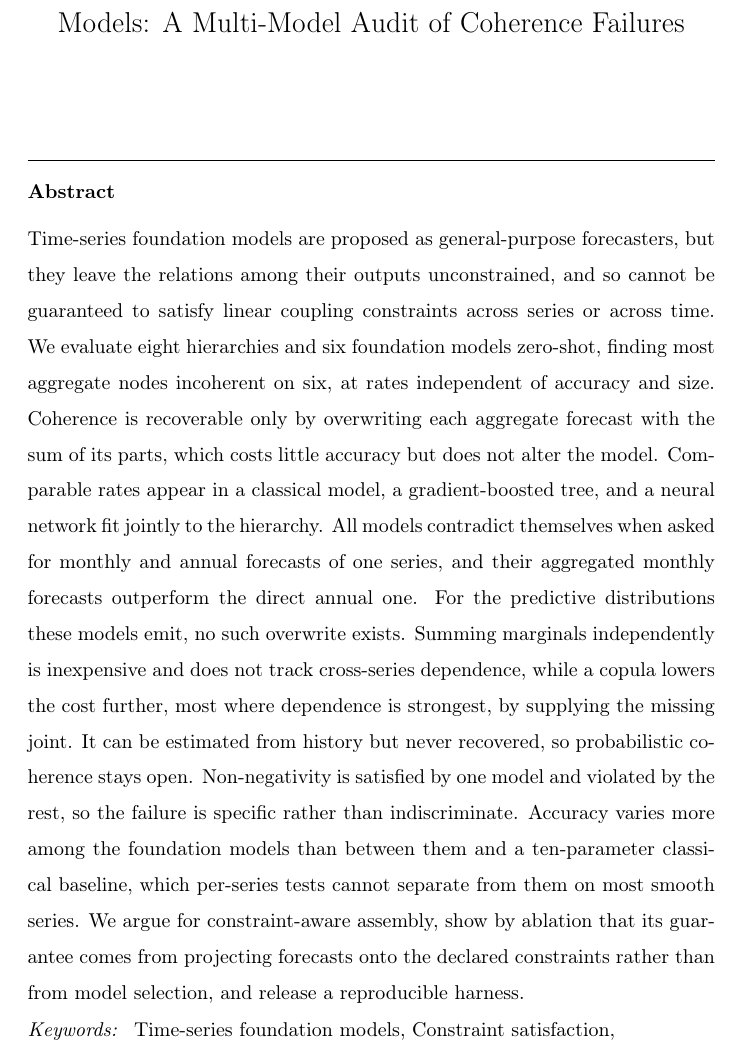
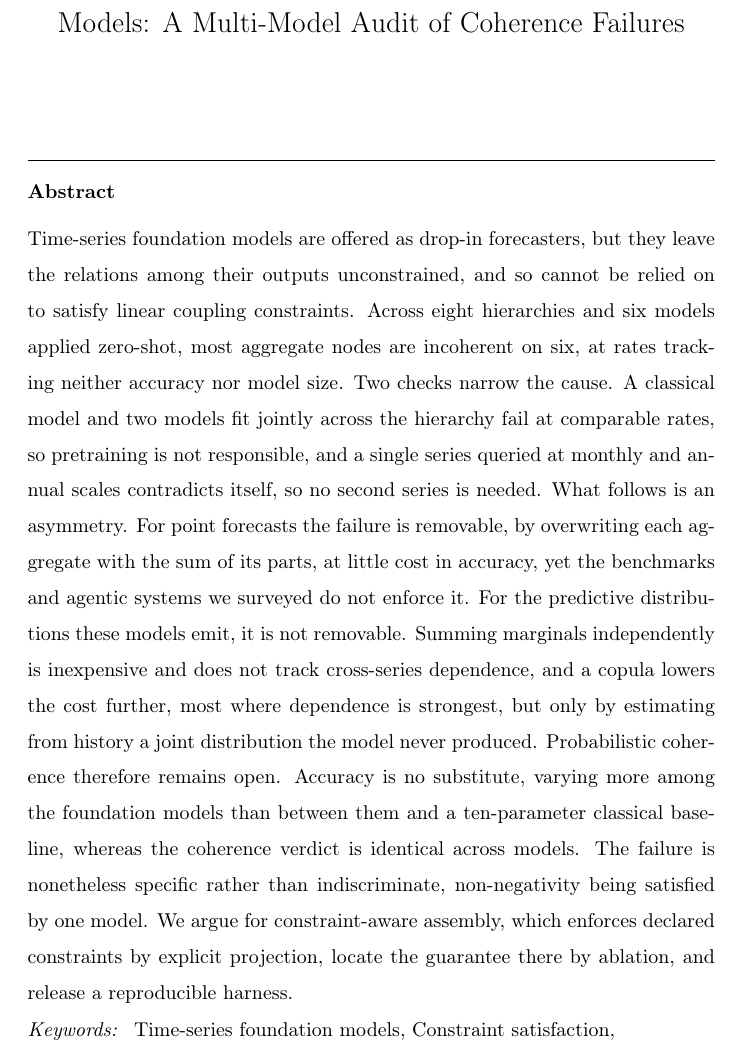
Before and after one commit to msicilia/tsfm-coherence-audit, a LaTeX paper (paper/main.tex): part of page 1 of 35, cut so that both start at the same text. Compiled offline with pdfLaTeX.

Commit message:
Restructure abstract around a single argument

```diff
--- a/paper/main.tex
+++ b/paper/main.tex
@@ -58,26 +58,26 @@ A Multi-Model Audit of Coherence Failures}
 %% Authors intentionally omitted for double-anonymized review (see title_page.tex).
 
 \begin{abstract}
-Time-series foundation models are proposed as general-purpose forecasters, but they
-leave the relations among their outputs unconstrained, and so cannot be guaranteed to
-satisfy linear coupling constraints across series or across time. We evaluate eight
-hierarchies and six foundation models zero-shot, finding most aggregate nodes incoherent
-on six, at rates independent of accuracy and size. Coherence is recoverable only by
-overwriting each aggregate forecast with the sum of its parts, which costs little
-accuracy but does not alter the model. Comparable rates appear in a classical model, a
-gradient-boosted tree, and a neural network fit jointly to the hierarchy. All models
-contradict themselves when asked for monthly and annual forecasts of one series, and
-their aggregated monthly forecasts outperform the direct annual one. For the predictive
-distributions these models emit, no such overwrite exists. Summing marginals
-independently is inexpensive and does not track cross-series dependence, while a copula
-lowers the cost further, most where dependence is strongest, by supplying the missing
-joint. It can be estimated from history but never recovered, so probabilistic coherence
-stays open. Non-negativity is satisfied by one model and violated by the rest, so the
-failure is specific rather than indiscriminate. Accuracy varies more among the foundation
-models than between them and a ten-parameter classical baseline, which per-series tests
-cannot separate from them on most smooth series. We argue for constraint-aware assembly,
-show by ablation that its guarantee comes from projecting forecasts onto the declared
-constraints rather than from model selection, and release a reproducible harness.
+Time-series foundation models are offered as drop-in forecasters, but they leave the
+relations among their outputs unconstrained, and so cannot be relied on to satisfy linear
+coupling constraints. Across eight hierarchies and six models applied zero-shot, most
+aggregate nodes are incoherent on six, at rates tracking neither accuracy nor model size.
+Two checks narrow the cause. A classical model and two models fit jointly across the
+hierarchy fail at comparable rates, so pretraining is not responsible, and a single
+series queried at monthly and annual scales contradicts itself, so no second series is
+needed. What follows is an asymmetry. For point forecasts the failure is
+removable, by overwriting each aggregate with the sum of its parts, at little cost in
+accuracy, yet the benchmarks and agentic systems we surveyed do not enforce it. For the
+predictive distributions these models emit, it is not removable. Summing marginals
+independently is inexpensive and does not track cross-series dependence, and a copula
+lowers the cost further, most where dependence is strongest, but only by estimating from
+history a joint distribution the model never produced. Probabilistic coherence therefore
+remains open. Accuracy is no substitute, varying more among the foundation
+models than between them and a ten-parameter classical baseline, whereas the coherence
+verdict is identical across models. The failure is nonetheless specific rather than
+indiscriminate, non-negativity being satisfied by one model. We argue for
+constraint-aware assembly, which enforces declared constraints by explicit projection,
+locate the guarantee there by ablation, and release a reproducible harness.
 \end{abstract}
 
 \begin{keyword}
```
